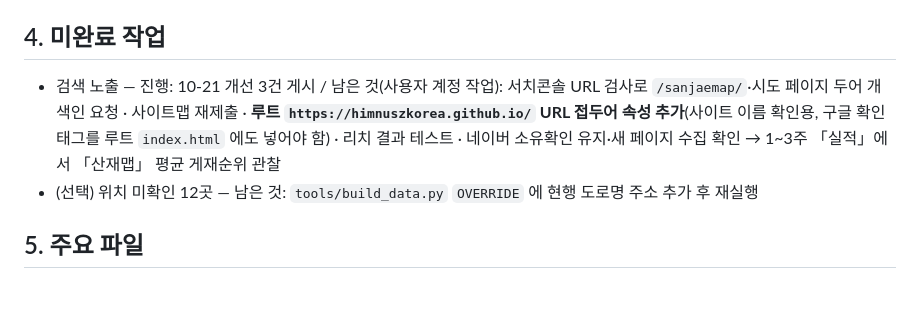
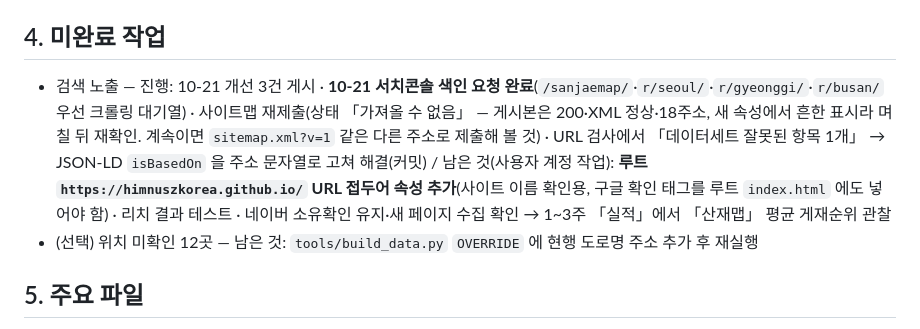
Before and after one commit to himnuszkorea/sanjaemap, a Markdown page: SESSION_SUMMARY.md, the part around the change. GitHub-like rendering; blank space fills up the shorter version.

Commit message:
인계서: 10-21 서치콘솔 색인 요청·사이트맵 재제출 결과
Co-Authored-By: Claude Opus 5.5 <noreply@anthropic.com>

```diff
--- a/SESSION_SUMMARY.md
+++ b/SESSION_SUMMARY.md
@@ -28,7 +28,7 @@
 - [10-21] **검색 노출 개선**(판 20261021a): `index.html` `<footer>` 앞 `<details id="about">`(산재맵이란·FAQ 4개·지역별 목록 링크 17) · `app.js` `?sido=서울` 로 열면 그 시도 필터+확대 · `tools/build_pages.py` 신설 → `r/<slug>/index.html` 17개(시군구별 표, 숫자·기준일은 hospitals.json 에서 셈, 검산 6,834 = 지정 6,742 + 특진만 92) + `sitemap.xml` 18개 주소 · 루트 저장소 첫 화면 넘김 제거·canonical 자기 자신·`WebSite` JSON-LD(name 산재맵)·사이트맵에 루트 복원
 
 ## 4. 미완료 작업
-- 검색 노출 — 진행: 10-21 개선 3건 게시 / 남은 것(사용자 계정 작업): 서치콘솔 URL 검사로 `/sanjaemap/`·시도 페이지 두어 개 색인 요청 · 사이트맵 재제출 · **루트 `https://himnuszkorea.github.io/` URL 접두어 속성 추가**(사이트 이름 확인용, 구글 확인 태그를 루트 `index.html` 에도 넣어야 함) · 리치 결과 테스트 · 네이버 소유확인 유지·새 페이지 수집 확인 → 1~3주 「실적」에서 「산재맵」 평균 게재순위 관찰
+- 검색 노출 — 진행: 10-21 개선 3건 게시 · **10-21 서치콘솔 색인 요청 완료**(`/sanjaemap/`·`r/seoul/`·`r/gyeonggi/`·`r/busan/` 우선 크롤링 대기열) · 사이트맵 재제출(상태 「가져올 수 없음」 — 게시본은 200·XML 정상·18주소, 새 속성에서 흔한 표시라 며칠 뒤 재확인. 계속이면 `sitemap.xml?v=1` 같은 다른 주소로 제출해 볼 것) · URL 검사에서 「데이터세트 잘못된 항목 1개」 → JSON-LD `isBasedOn` 을 주소 문자열로 고쳐 해결(커밋) / 남은 것(사용자 계정 작업): **루트 `https://himnuszkorea.github.io/` URL 접두어 속성 추가**(사이트 이름 확인용, 구글 확인 태그를 루트 `index.html` 에도 넣어야 함) · 리치 결과 테스트 · 네이버 소유확인 유지·새 페이지 수집 확인 → 1~3주 「실적」에서 「산재맵」 평균 게재순위 관찰
 - (선택) 위치 미확인 12곳 — 남은 것: `tools/build_data.py` `OVERRIDE` 에 현행 도로명 주소 추가 후 재실행
 
 ## 5. 주요 파일
```
